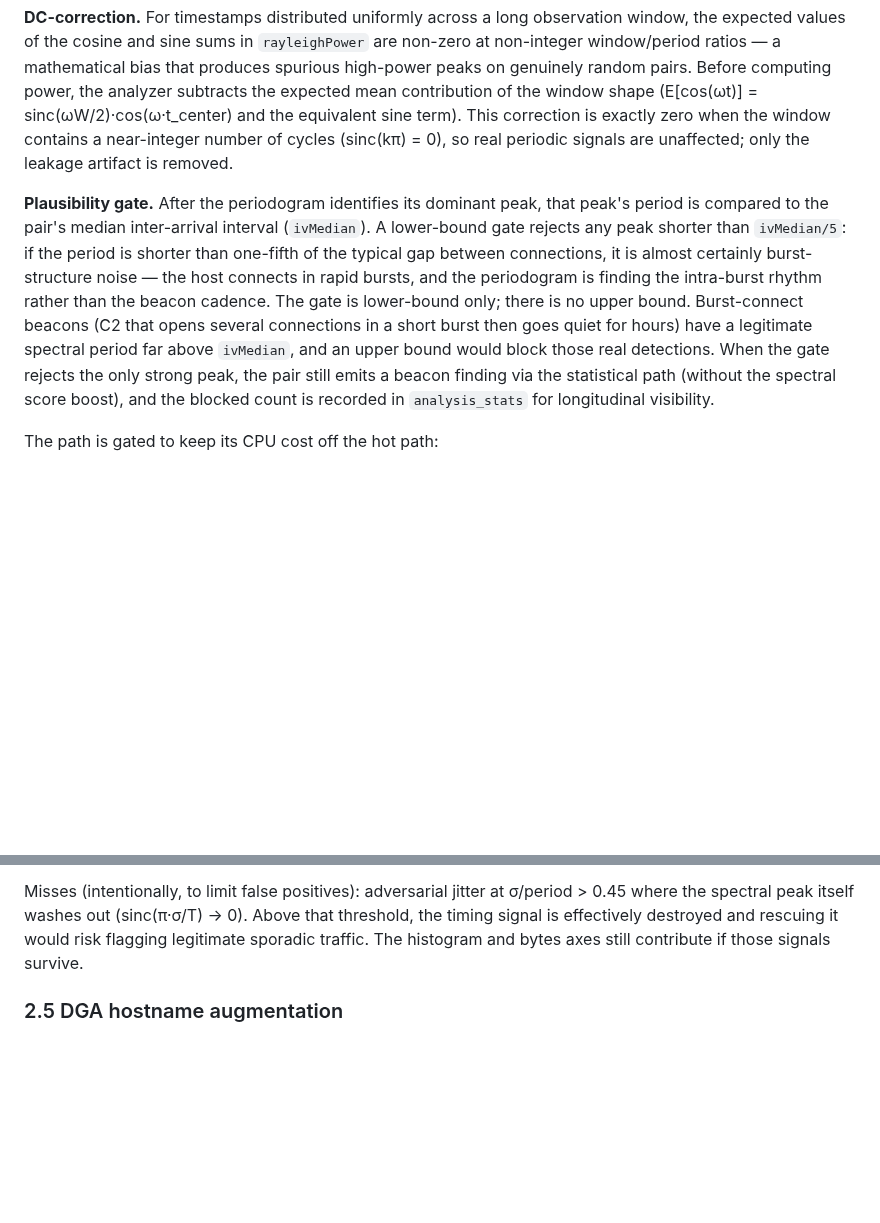
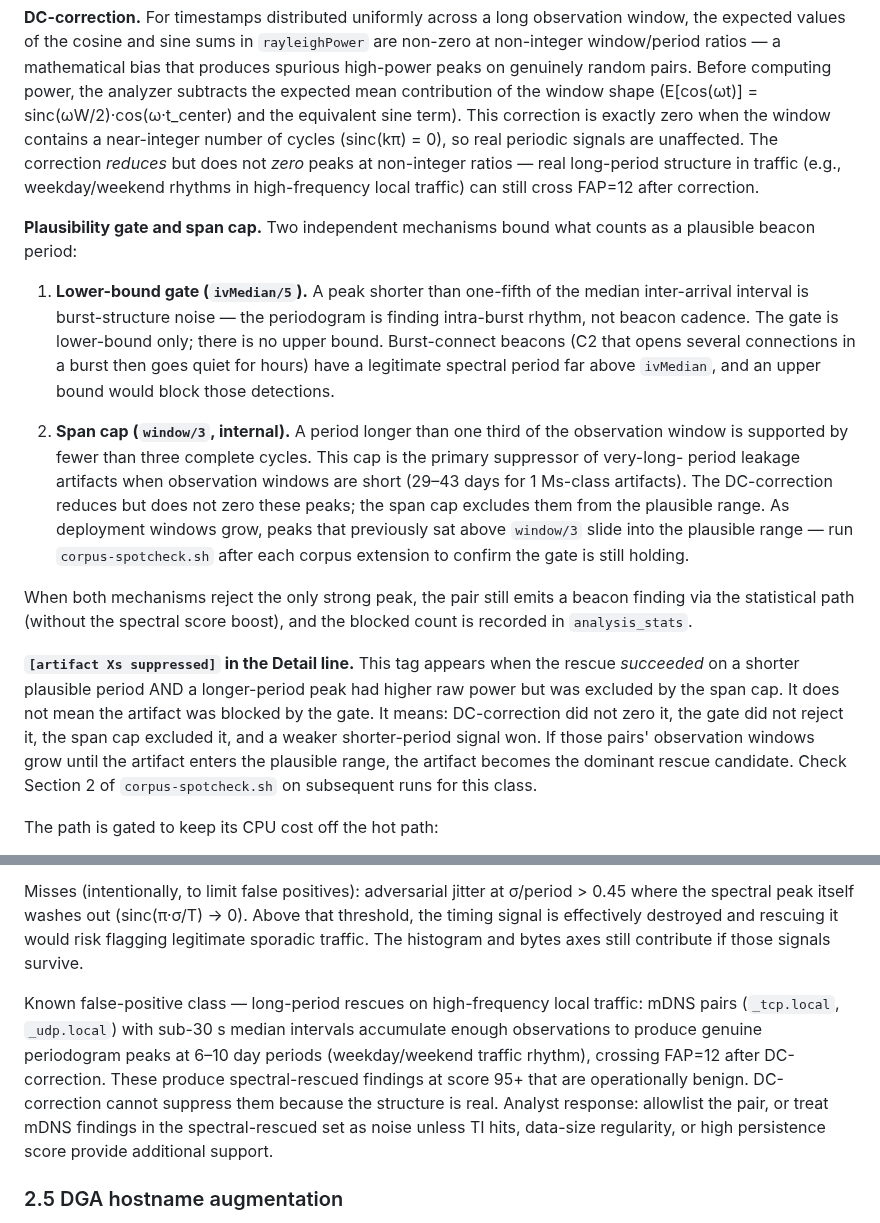
Before and after one commit to BushidoCyb3r/Archer, a Markdown page: docs/DETECTION_METHODS.md, 2 parts joined by grey strips. Drawn GitHub-style; blank space fills up the shorter version.

Commit message:
Document window/3 as load-bearing artifact suppressor, mDNS FP class, suppressed-artifact semantics

```diff
--- a/docs/DETECTION_METHODS.md
+++ b/docs/DETECTION_METHODS.md
@@ -182,23 +182,45 @@ subtracts the expected mean contribution of the window shape
 (E[cos(ωt)] = sinc(ωW/2)·cos(ω·t_center) and the equivalent sine
 term). This correction is exactly zero when the window contains a
 near-integer number of cycles (sinc(kπ) = 0), so real periodic
-signals are unaffected; only the leakage artifact is removed.
-
-**Plausibility gate.** After the periodogram identifies its
-dominant peak, that peak's period is compared to the pair's median
-inter-arrival interval (`ivMedian`). A lower-bound gate rejects any
-peak shorter than `ivMedian/5`: if the period is shorter than
-one-fifth of the typical gap between connections, it is almost
-certainly burst-structure noise — the host connects in rapid bursts,
-and the periodogram is finding the intra-burst rhythm rather than
-the beacon cadence. The gate is lower-bound only; there is no upper
-bound. Burst-connect beacons (C2 that opens several connections in a
-short burst then goes quiet for hours) have a legitimate spectral
-period far above `ivMedian`, and an upper bound would block those
-real detections. When the gate rejects the only strong peak, the
-pair still emits a beacon finding via the statistical path (without
-the spectral score boost), and the blocked count is recorded in
-`analysis_stats` for longitudinal visibility.
+signals are unaffected. The correction *reduces* but does not *zero*
+peaks at non-integer ratios — real long-period structure in traffic
+(e.g., weekday/weekend rhythms in high-frequency local traffic) can
+still cross FAP=12 after correction.
+
+**Plausibility gate and span cap.** Two independent mechanisms bound
+what counts as a plausible beacon period:
+
+1. **Lower-bound gate (`ivMedian/5`).** A peak shorter than
+   one-fifth of the median inter-arrival interval is burst-structure
+   noise — the periodogram is finding intra-burst rhythm, not beacon
+   cadence. The gate is lower-bound only; there is no upper bound.
+   Burst-connect beacons (C2 that opens several connections in a burst
+   then goes quiet for hours) have a legitimate spectral period far
+   above `ivMedian`, and an upper bound would block those detections.
+
+2. **Span cap (`window/3`, internal).** A period longer than one
+   third of the observation window is supported by fewer than three
+   complete cycles. This cap is the primary suppressor of very-long-
+   period leakage artifacts when observation windows are short (29–43
+   days for 1 Ms-class artifacts). The DC-correction reduces but does
+   not zero these peaks; the span cap excludes them from the plausible
+   range. As deployment windows grow, peaks that previously sat above
+   `window/3` slide into the plausible range — run `corpus-spotcheck.sh`
+   after each corpus extension to confirm the gate is still holding.
+
+When both mechanisms reject the only strong peak, the pair still
+emits a beacon finding via the statistical path (without the spectral
+score boost), and the blocked count is recorded in `analysis_stats`.
+
+**`[artifact Xs suppressed]` in the Detail line.** This tag appears
+when the rescue *succeeded* on a shorter plausible period AND a
+longer-period peak had higher raw power but was excluded by the span
+cap. It does not mean the artifact was blocked by the gate. It means:
+DC-correction did not zero it, the gate did not reject it, the span
+cap excluded it, and a weaker shorter-period signal won. If those
+pairs' observation windows grow until the artifact enters the plausible
+range, the artifact becomes the dominant rescue candidate. Check Section
+2 of `corpus-spotcheck.sh` on subsequent runs for this class.
 
 The path is gated to keep its CPU cost off the hot path:
 1. **`SpectralEnabled` flag** (default on). Operator can disable
@@ -404,6 +426,17 @@ is effectively destroyed and rescuing it would risk flagging
 legitimate sporadic traffic. The histogram and bytes axes still
 contribute if those signals survive.
 
+Known false-positive class — long-period rescues on high-frequency
+local traffic: mDNS pairs (`_tcp.local`, `_udp.local`) with
+sub-30 s median intervals accumulate enough observations to produce
+genuine periodogram peaks at 6–10 day periods (weekday/weekend
+traffic rhythm), crossing FAP=12 after DC-correction. These produce
+spectral-rescued findings at score 95+ that are operationally
+benign. DC-correction cannot suppress them because the structure is
+real. Analyst response: allowlist the pair, or treat mDNS findings
+in the spectral-rescued set as noise unless TI hits, data-size
+regularity, or high persistence score provide additional support.
+
 ### 2.5 DGA hostname augmentation
 
 A beacon to `pool.ntp.org` is operational noise; the same timing
```
Also changed, not shown: docs/SPECTRAL_TUNING.md (+59 -25 lines).
